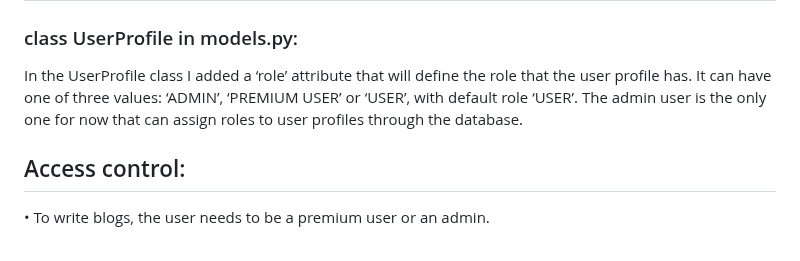
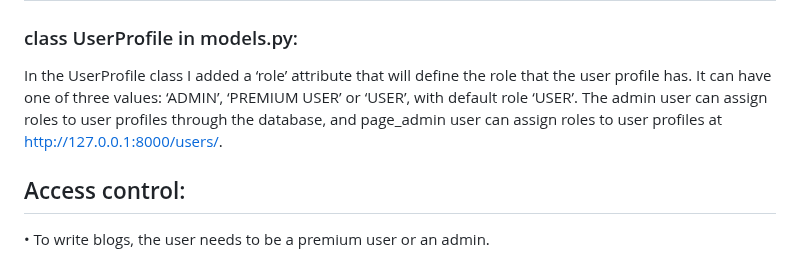
Before and after one commit to MonikaJov/Informaciska_bezbednost_project, a Markdown page: README.md, the part around the change. GitHub-like rendering.

```diff
--- a/README.md
+++ b/README.md
@@ -84,7 +84,7 @@ The home method is called after the user has logged in. It checks if the user is
 
 ### class UserProfile in models.py:
 In the UserProfile class I added a ‘role’ attribute that will define the role that the user profile has. It can have one of three values: ‘ADMIN’, ‘PREMIUM USER’ or ‘USER’, with default role ‘USER’.
-The admin user is the only one for now that can assign roles to user profiles through the database.
+The admin user can assign roles to user profiles through the database, and page_admin user can assign roles to user profiles at http://127.0.0.1:8000/users/.
 
 ## Access control:
 
```
